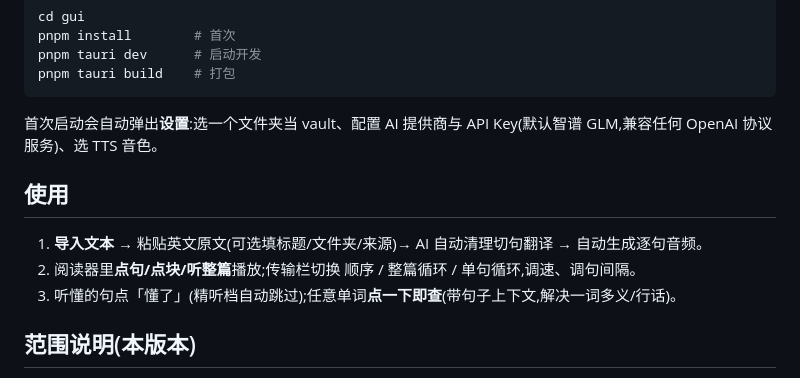
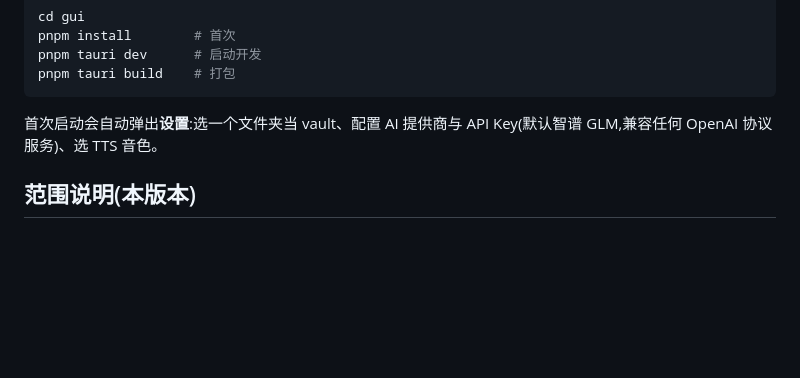
Before and after one commit to gebilaoman/Attune, a Markdown page: README.md, the part around one of its changes. Rendered like a GitHub page; blank space fills up the shorter version.

```diff
--- a/README.md
+++ b/README.md
@@ -88,12 +126,6 @@ pnpm tauri build    # 打包
 
 首次启动会自动弹出**设置**:选一个文件夹当 vault、配置 AI 提供商与 API Key(默认智谱 GLM,兼容任何 OpenAI 协议服务)、选 TTS 音色。
 
-## 使用
-
-1. **导入文本** → 粘贴英文原文(可选填标题/文件夹/来源)→ AI 自动清理切句翻译 → 自动生成逐句音频。
-2. 阅读器里**点句/点块/听整篇**播放;传输栏切换 顺序 / 整篇循环 / 单句循环,调速、调句间隔。
-3. 听懂的句点「懂了」(精听档自动跳过);任意单词**点一下即查**(带句子上下文,解决一词多义/行话)。
-
 ## 范围说明(本版本)
 
 - ✅ 核心:AI 四步清理、句级 mp3、多粒度精听、懂了跳过、点词即查、Obsidian 式 vault。
```
Also changed, not shown: other parts of README.md (+56 -18 lines), docs/screenshots/paste.png (added), docs/screenshots/reader.png (added), docs/screenshots/word.png (added).
